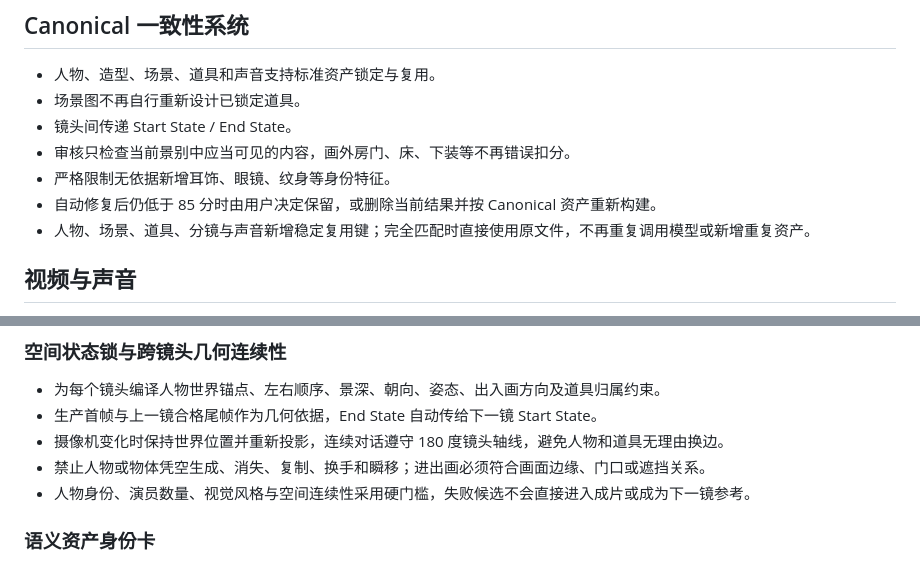
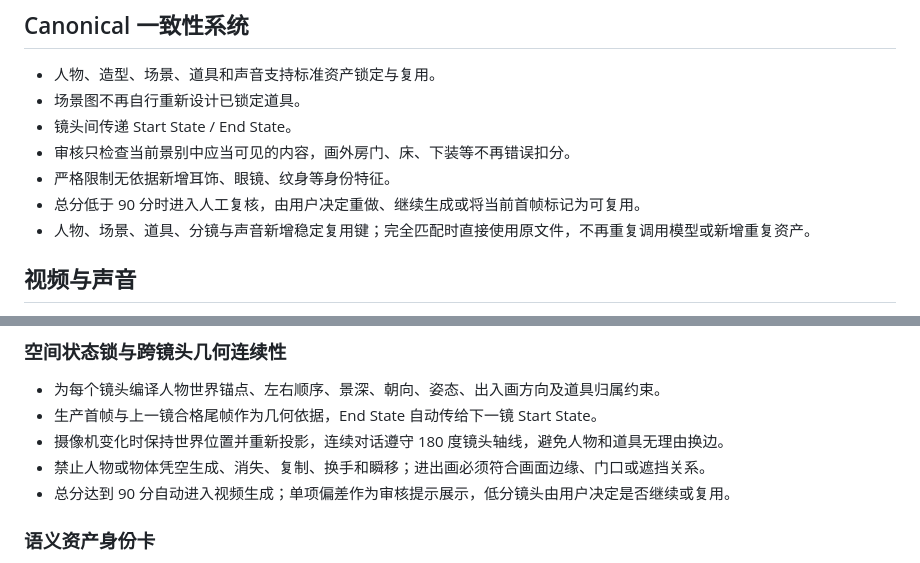
Before and after one commit to Laity1m/manjing-desktop, a Markdown page: RELEASE_NOTES_1.5.0.md, 2 parts joined by grey strips. Drawn GitHub-style.

Commit message:
docs: clarify v1.5.0 review override behavior

```diff
--- a/RELEASE_NOTES_1.5.0.md
+++ b/RELEASE_NOTES_1.5.0.md
@@ -32,7 +32,7 @@ v1.5.0 是一次围绕系列项目、Agent 能力、资产一致性和使用流
 - 镜头间传递 Start State / End State。
 - 审核只检查当前景别中应当可见的内容，画外房门、床、下装等不再错误扣分。
 - 严格限制无依据新增耳饰、眼镜、纹身等身份特征。
-- 自动修复后仍低于 85 分时由用户决定保留，或删除当前结果并按 Canonical 资产重新构建。
+- 总分低于 90 分时进入人工复核，由用户决定重做、继续生成或将当前首帧标记为可复用。
 - 人物、场景、道具、分镜与声音新增稳定复用键；完全匹配时直接使用原文件，不再重复调用模型或新增重复资产。
 
 ## 视频与声音
@@ -79,7 +79,7 @@ v1.5.0 是一次围绕系列项目、Agent 能力、资产一致性和使用流
 - 生产首帧与上一镜合格尾帧作为几何依据，End State 自动传给下一镜 Start State。
 - 摄像机变化时保持世界位置并重新投影，连续对话遵守 180 度镜头轴线，避免人物和道具无理由换边。
 - 禁止人物或物体凭空生成、消失、复制、换手和瞬移；进出画必须符合画面边缘、门口或遮挡关系。
-- 人物身份、演员数量、视觉风格与空间连续性采用硬门槛，失败候选不会直接进入成片或成为下一镜参考。
+- 总分达到 90 分自动进入视频生成；单项偏差作为审核提示展示，低分镜头由用户决定是否继续或复用。
 
 ### 语义资产身份卡
 
```
